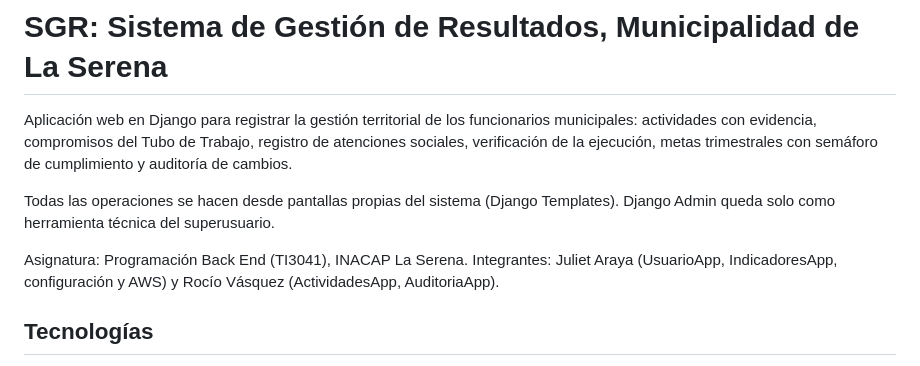
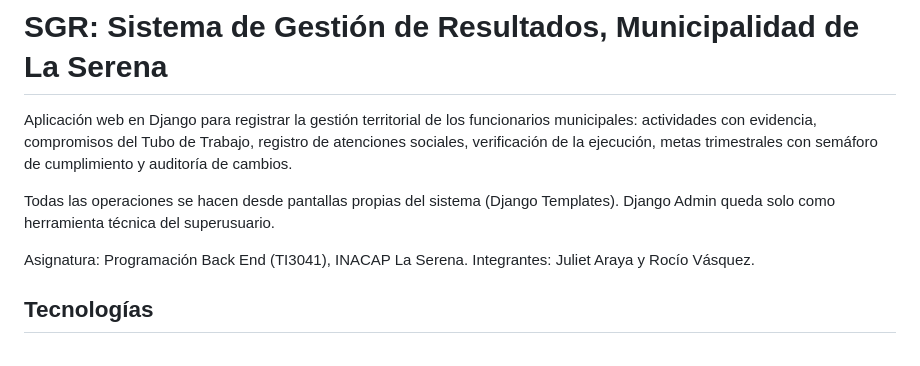
Before and after one commit to rocio-bvl/Back-End-2026, a Markdown page: README.md, the part around the change. Drawn GitHub-style.

```diff
--- a/README.md
+++ b/README.md
@@ -5,7 +5,7 @@ Aplicación web en Django para registrar la gestión territorial de los funciona
 Todas las operaciones se hacen desde pantallas propias del sistema (Django Templates). Django Admin queda solo como herramienta técnica del superusuario.
 
 Asignatura: Programación Back End (TI3041), INACAP La Serena.
-Integrantes: Juliet Araya (UsuarioApp, IndicadoresApp, configuración y AWS) y Rocío Vásquez (ActividadesApp, AuditoriaApp).
+Integrantes: Juliet Araya y Rocío Vásquez.
 
 ## Tecnologías
 
```
